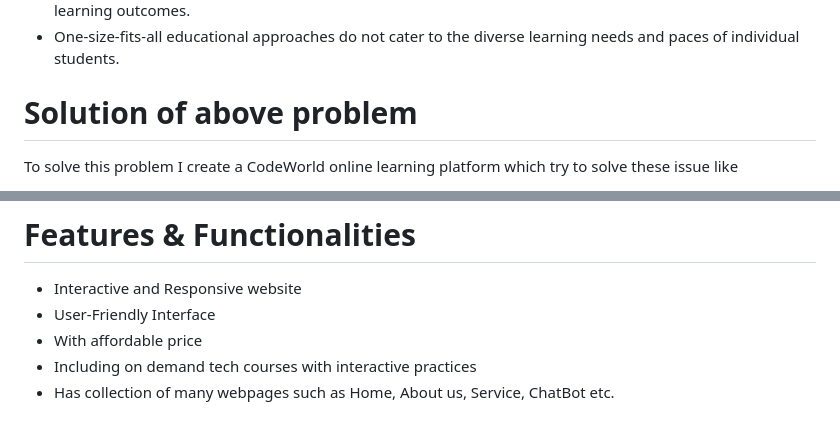
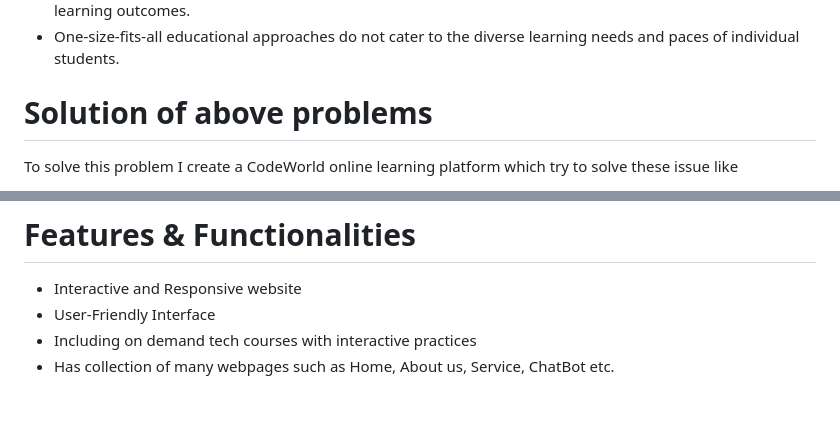
Before and after one commit to Codes-World/FinalProject, a Markdown page: README.md, 2 parts joined by grey strips. Drawn GitHub-style.

```diff
--- a/README.md
+++ b/README.md
@@ -14,7 +14,7 @@ The core problem that CodeWorld seeks to address is the lack of accessible and e
 - Traditional online courses often fail to maintain student interest, resulting in high dropout rates and poor learning outcomes.
 - One-size-fits-all educational approaches do not cater to the diverse learning needs and paces of individual students.
 
-# Solution of above problem
+# Solution of above problems
 To solve this problem I create a CodeWorld online learning platform which try to solve these issue like
 
 - CodeWorld is available online, allowing students to access it from anywhere with an internet connection.
@@ -38,7 +38,6 @@ CodeWorld is an innovative online learning platform designed to democratize codi
 # Features & Functionalities
 - Interactive and Responsive website
 - User-Friendly Interface
-- With affordable price
 - Including on demand tech courses with interactive practices
 - Has collection of many webpages such as Home, About us, Service, ChatBot etc.
 
```
